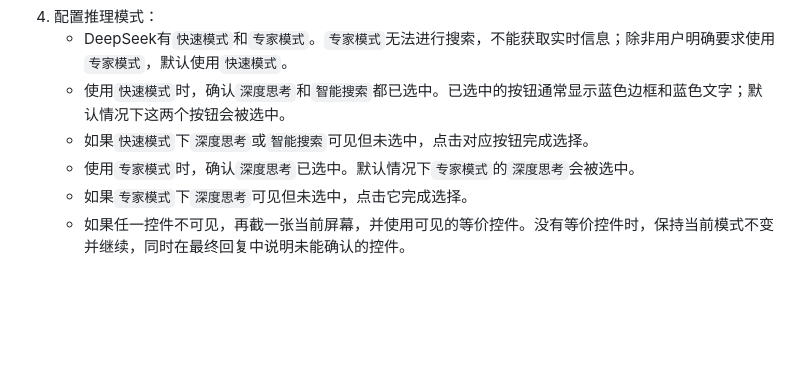
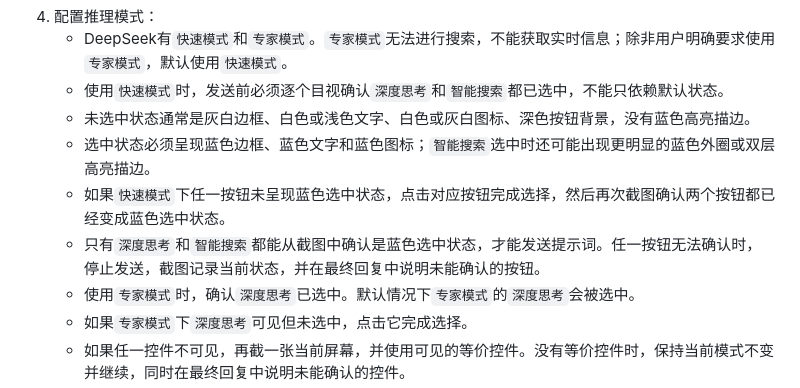
Before and after one commit to Stargazer1492/caffronix-agent-skills, a Markdown page: use-web-agent/SKILL.md, the part around the change. Drawn GitHub-style; blank space fills up the shorter version.

Commit message:
docs: strengthen DeepSeek button state checks

```diff
--- a/use-web-agent/SKILL.md
+++ b/use-web-agent/SKILL.md
@@ -139,8 +139,11 @@ description: 使用Chrome操作ChatGPT、DeepSeek、Grok等网页版智能体，
    - 如果边栏收起，先通过可见边栏控件展开。
 4. 配置推理模式：
    - DeepSeek有`快速模式`和`专家模式`。`专家模式`无法进行搜索，不能获取实时信息；除非用户明确要求使用`专家模式`，默认使用`快速模式`。
-   - 使用`快速模式`时，确认`深度思考`和`智能搜索`都已选中。已选中的按钮通常显示蓝色边框和蓝色文字；默认情况下这两个按钮会被选中。
-   - 如果`快速模式`下`深度思考`或`智能搜索`可见但未选中，点击对应按钮完成选择。
+   - 使用`快速模式`时，发送前必须逐个目视确认`深度思考`和`智能搜索`都已选中，不能只依赖默认状态。
+   - 未选中状态通常是灰白边框、白色或浅色文字、白色或灰白图标、深色按钮背景，没有蓝色高亮描边。
+   - 选中状态必须呈现蓝色边框、蓝色文字和蓝色图标；`智能搜索`选中时还可能出现更明显的蓝色外圈或双层高亮描边。
+   - 如果`快速模式`下任一按钮未呈现蓝色选中状态，点击对应按钮完成选择，然后再次截图确认两个按钮都已经变成蓝色选中状态。
+   - 只有`深度思考`和`智能搜索`都能从截图中确认是蓝色选中状态，才能发送提示词。任一按钮无法确认时，停止发送，截图记录当前状态，并在最终回复中说明未能确认的按钮。
    - 使用`专家模式`时，确认`深度思考`已选中。默认情况下`专家模式`的`深度思考`会被选中。
    - 如果`专家模式`下`深度思考`可见但未选中，点击它完成选择。
    - 如果任一控件不可见，再截一张当前屏幕，并使用可见的等价控件。没有等价控件时，保持当前模式不变并继续，同时在最终回复中说明未能确认的控件。
```
